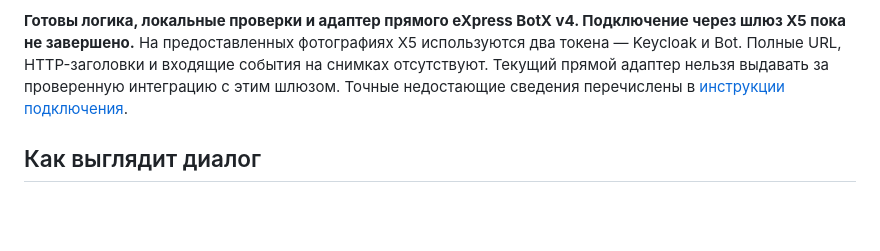
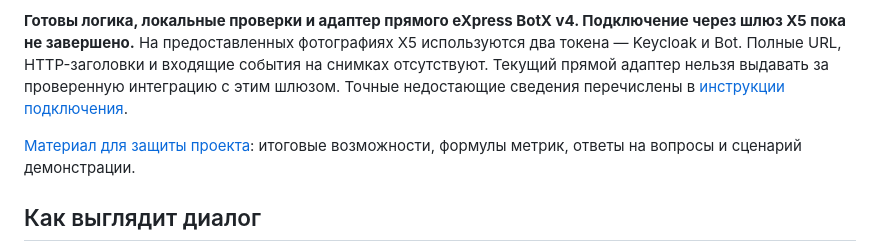
Before and after one commit to daimestrike/x5_bot, a Markdown page: README.md, the part around the change. Drawn GitHub-style; blank space fills up the shorter version.

Commit message:
Добавить материал для защиты проекта и методику метрик

```diff
--- a/README.md
+++ b/README.md
@@ -5,6 +5,8 @@
 Логика приведена к подтверждённым файлам «MVP бота Rooms.docx» и «Чек-листы_бота_Rooms.xlsx»: пять разделов, 35 карточек, буквальный поиск, причины отрицательной оценки и маршрут «Помощь человека». Контрольные суммы источников зафиксированы в [docs/SOURCE-BASELINE.md](docs/SOURCE-BASELINE.md); файлы с суффиксами v9/v11 не используются. Без ИИ, рассылок, управления этапами ПИ и действий в GK/Inventa.
 
 **Готовы логика, локальные проверки и адаптер прямого eXpress BotX v4. Подключение через шлюз X5 пока не завершено.** На предоставленных фотографиях X5 используются два токена — Keycloak и Bot. Полные URL, HTTP-заголовки и входящие события на снимках отсутствуют. Текущий прямой адаптер нельзя выдавать за проверенную интеграцию с этим шлюзом. Точные недостающие сведения перечислены в [инструкции подключения](docs/ROOMS-INTEGRATION.md).
+
+[Материал для защиты проекта](docs/DEFENSE.md): итоговые возможности, формулы метрик, ответы на вопросы и сценарий демонстрации.
 
 ## Как выглядит диалог
 
```
Also changed, not shown: docs/DEFENSE.md (added, +272 -0 lines).
